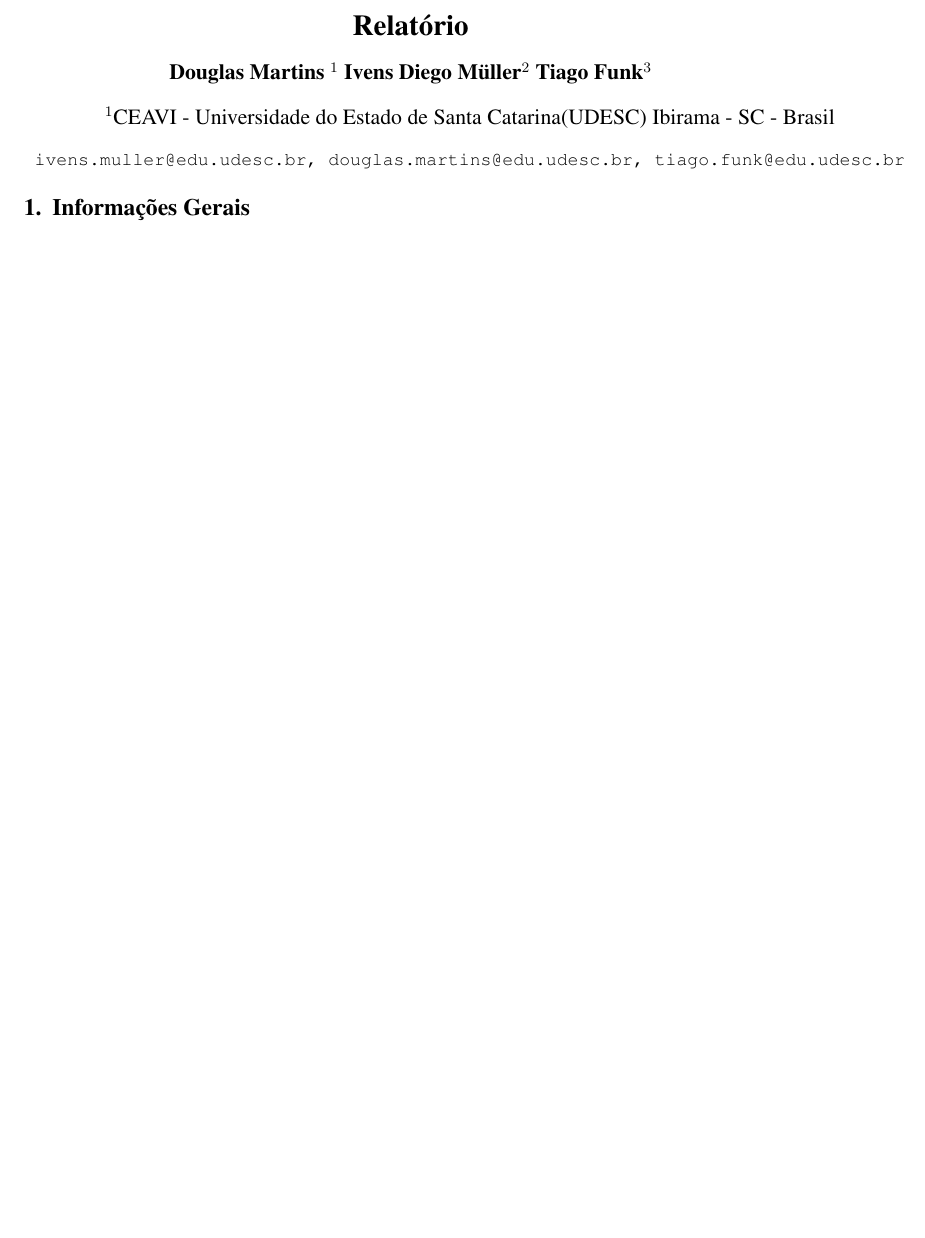
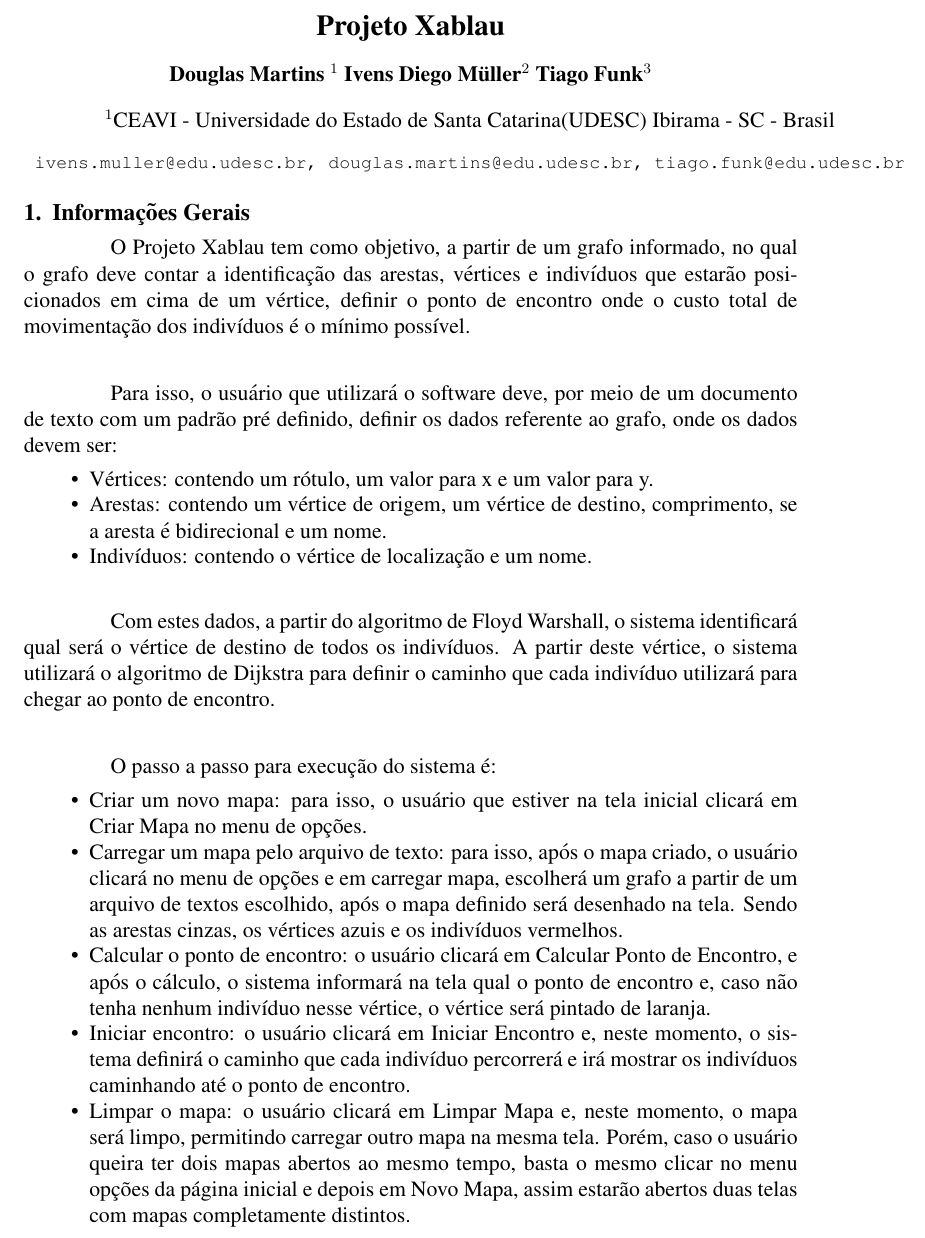
Before and after one commit to vensller/ProjetoXablau, a LaTeX document (Documentos/Relatório Latex/template-latex/sbc-template.tex): part of the page before the commit and part of page 1 of 2 after it, cut at the place of the change, the shorter picture padded with empty space. Compiled offline with pdfLaTeX; the source files are stored in an older character set and shown here as Unicode.

Commit message:
Alterações no relatório do projeto

```diff
--- a/Documentos/Relatório Latex/template-latex/sbc-template.tex
+++ b/Documentos/Relatório Latex/template-latex/sbc-template.tex
@@ -10,7 +10,7 @@
 
 \sloppy
 
-\title{Relatório}
+\title{Projeto Xablau}
 
 \author{Douglas Martins \inst{1} Ivens Diego Müller\inst{2} Tiago Funk\inst{3} }
 
@@ -25,6 +25,30 @@
 \maketitle
 
 \section{Informações Gerais}
+\paragraph{}
+	O Projeto Xablau tem como objetivo, a partir de um grafo informado, no qual o grafo deve contar a identificação das arestas, vértices e indivíduos que estarão posicionados em cima de um vértice, definir o ponto de encontro onde o custo total de movimentação dos indivíduos é o mínimo possível.
+
+\paragraph{}
+	Para isso, o usuário que utilizará o software deve, por meio de um documento de texto com um padrão pré definido, definir os dados referente ao grafo, onde os dados devem ser:
+	\begin{itemize}
+		\item Vértices: contendo um rótulo, um valor para x e um valor para y.
+		\item Arestas: contendo um vértice de origem, um vértice de destino, comprimento, se a aresta é bidirecional e um nome.
+		\item Indivíduos: contendo o vértice de localização e um nome.
+	\end{itemize}
+
+\paragraph{}
+	Com estes dados, a partir do algoritmo de Floyd Warshall, o sistema identificará qual será o vértice de destino de todos os indivíduos. A partir deste vértice, o sistema utilizará o algoritmo de Dijkstra para definir o caminho que cada indivíduo utilizará para chegar ao ponto de encontro.
+
+\paragraph{}
+	O passo a passo para execução do sistema é:
+	\begin{itemize}
+		\item Criar um novo mapa: para isso, o usuário que estiver na tela inicial clicará em Criar Mapa no menu de opções.
+		\item Carregar um mapa pelo arquivo de texto: para isso, após o mapa criado, o usuário clicará no menu de opções e em carregar mapa, escolherá um grafo a partir de um arquivo de textos escolhido, após o mapa definido será desenhado na tela. Sendo as arestas cinzas, os vértices azuis e os indivíduos vermelhos.
+		\item Calcular o ponto de encontro: o usuário clicará em Calcular Ponto de Encontro, e após o cálculo, o sistema informará na tela qual o ponto de encontro e, caso não tenha nenhum indivíduo nesse vértice, o vértice será pintado de laranja.
+		\item Iniciar encontro: o usuário clicará em Iniciar Encontro e, neste momento, o sistema definirá o caminho que cada indivíduo percorrerá e irá mostrar os indivíduos caminhando até o ponto de encontro.
+		\item Limpar o mapa: o usuário clicará em Limpar Mapa e, neste momento, o mapa será limpo, permitindo carregar outro mapa na mesma tela. Porém, caso o usuário queira ter dois mapas abertos ao mesmo tempo, basta o mesmo clicar no menu opções da página inicial e depois em Novo Mapa, assim estarão abertos duas telas com mapas completamente distintos.
+	\end{itemize}
+
 
 \section{Dijkstra}
 \paragraph{}
```
Also changed, not shown: Documentos/Relatório Latex/template-latex/sbc-template.pdf, 3 other files.
